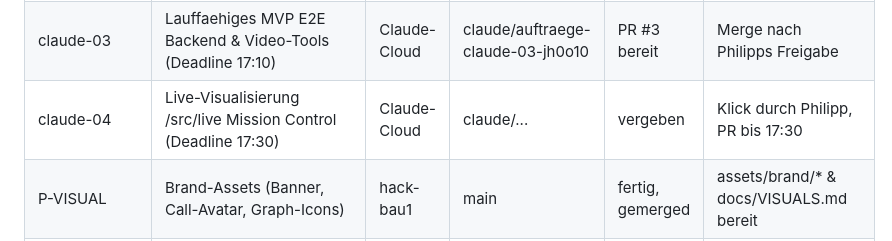
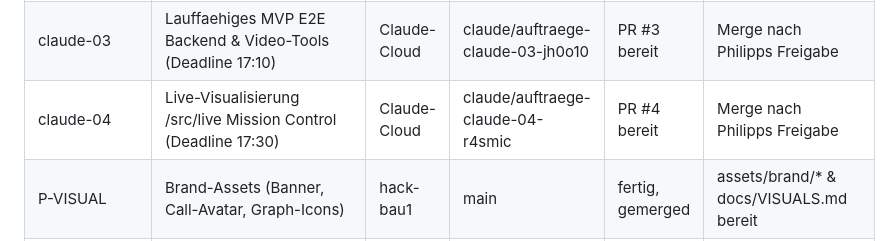
Before and after one commit to Philipp2agent/agentic-hack-google, a Markdown page: STAND.md, the part around the change. Rendered like a GitHub page.

Commit message:
docs(stand): PR #3 (claude-03) und PR #4 (claude-04) bereit

```diff
--- a/STAND.md
+++ b/STAND.md
@@ -19,7 +19,7 @@
 | P-LIVE-SIM | Live-Demo-Events-Simulator & Vertragstests (docs/LIVE-EVENTS.md) | hack-bau2 | main | fertig, gemerged | Simulator fuer /live & tests |
 | P-DEMO-DATA | Demo-Agenda-Daten gemaess docs/LIVE-EVENTS.md (v1, v2, Checkpoint, 42 Teams) | hack-bau1 | main | fertig, gemerged | Datenbasis fuer claude-03 & claude-04 bereit |
 | claude-03 | Lauffaehiges MVP E2E Backend & Video-Tools (Deadline 17:10) | Claude-Cloud | claude/auftraege-claude-03-jh0o10 | PR #3 bereit | Merge nach Philipps Freigabe |
-| claude-04 | Live-Visualisierung /src/live Mission Control (Deadline 17:30) | Claude-Cloud | claude/... | vergeben | Klick durch Philipp, PR bis 17:30 |
+| claude-04 | Live-Visualisierung /src/live Mission Control (Deadline 17:30) | Claude-Cloud | claude/auftraege-claude-04-r4smic | PR #4 bereit | Merge nach Philipps Freigabe |
 | P-VISUAL | Brand-Assets (Banner, Call-Avatar, Graph-Icons) | hack-bau1 | main | fertig, gemerged | assets/brand/* & docs/VISUALS.md bereit |
 | P-MARKETING | 2-Minuten-Video-Skript & README-Erzaehlung | hack-bau1 | main | fertig, gemerged | README, VIDEO_SCRIPT & docs/META bereit |
 | P-REVIEW | Testplan & Validierung fuer E2E-Test 17:15 | hack-bau1 | main | fertig, gemerged | 55/55 Checks & docs/TESTPLAN.md bereit |
```
